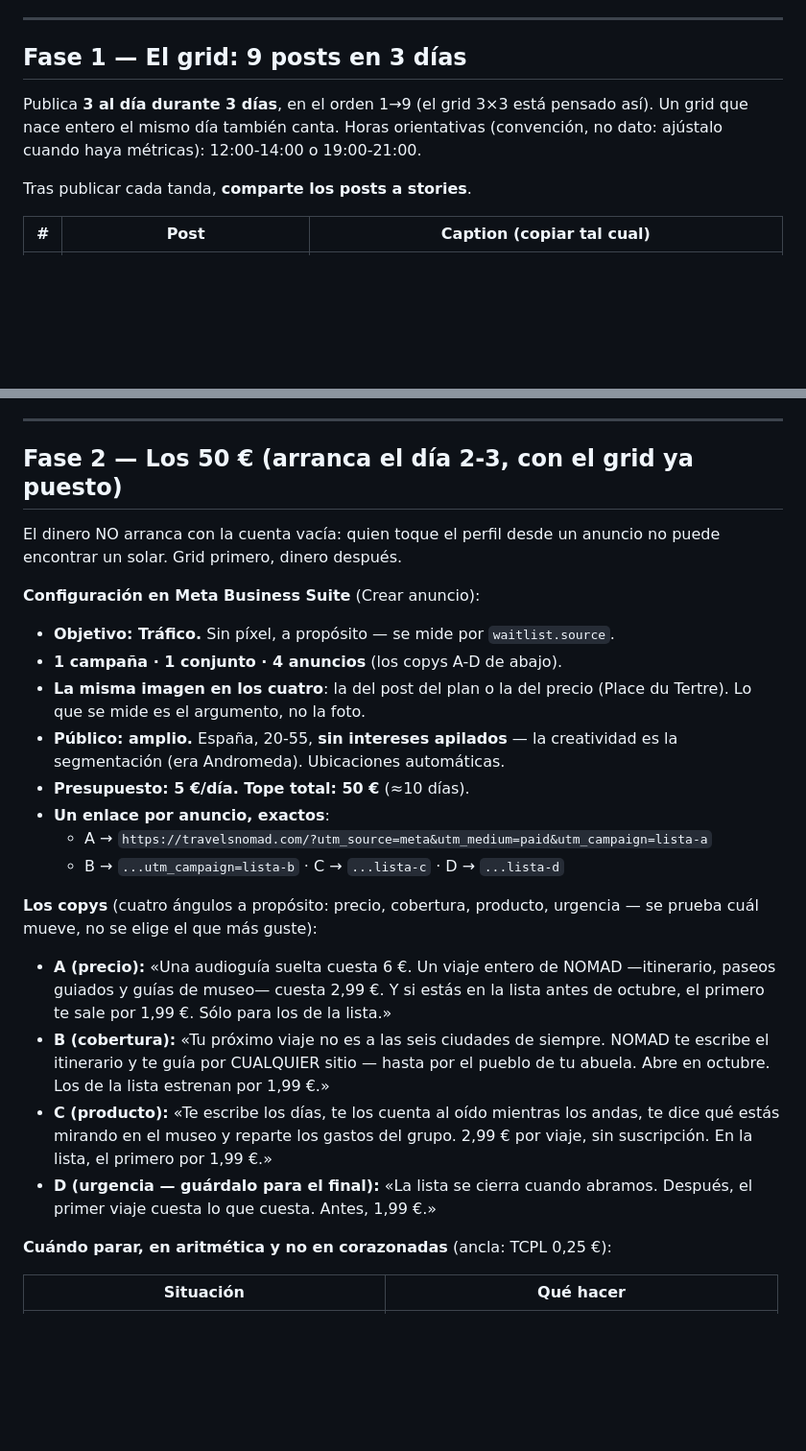
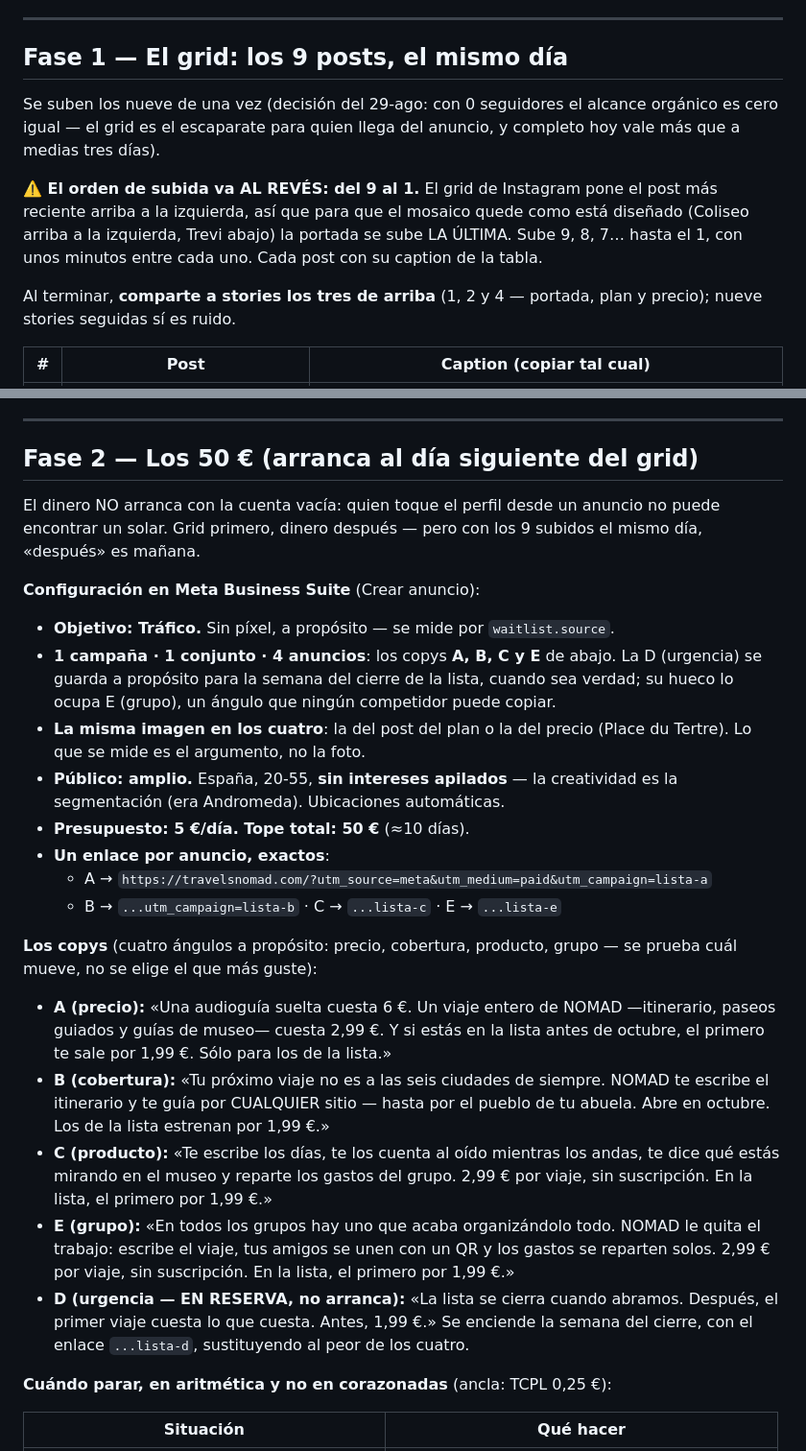
Before and after one commit to marcgodinezmartinez-gif/nomad-marketing, a Markdown page: docs/PLAN-INSTAGRAM.md, 2 parts joined by grey strips. Shown at 96% size. Rendered like a GitHub page; blank space fills up the shorter version.

Commit message:
Arranque de Instagram: los 9 el mismo día (del 9 al 1) y test A/B/C/E
Decisión del dueño del 29-ago: el grid entero hoy en vez de tres días de
goteo — con 0 seguidores el alcance orgánico es cero igual y el escaparate
completo desbloquea la campaña mañana. Corregido de paso el orden de subida,
que el plan tenía al revés: Instagram pone lo más reciente arriba a la
izquierda, así que el mosaico diseñado exige subir del 9 al 1.

En el test entra el copy E (grupo): cuatro ángulos precio/cobertura/producto/
grupo. La D (urgencia) queda en reserva para la semana del cierre de la
lista, que es cuando es verdad, con su enlace lista-d intacto.

Co-Authored-By: Claude Fable 5 <noreply@anthropic.com>
Claude-Session: https://claude.ai/code/session_01TPH2QzcPyPVFcV4vKBua5w

```diff
--- a/docs/PLAN-INSTAGRAM.md
+++ b/docs/PLAN-INSTAGRAM.md
@@ -49,13 +49,19 @@ septiembre y tiene su propio documento.
 
 ---
 
-## Fase 1 — El grid: 9 posts en 3 días
+## Fase 1 — El grid: los 9 posts, el mismo día
 
-Publica **3 al día durante 3 días**, en el orden 1→9 (el grid 3×3 está pensado así). Un
-grid que nace entero el mismo día también canta. Horas orientativas (convención, no dato:
-ajústalo cuando haya métricas): 12:00-14:00 o 19:00-21:00.
+Se suben los nueve de una vez (decisión del 29-ago: con 0 seguidores el alcance orgánico
+es cero igual — el grid es el escaparate para quien llega del anuncio, y completo hoy vale
+más que a medias tres días).
 
-Tras publicar cada tanda, **comparte los posts a stories**.
+**⚠️ El orden de subida va AL REVÉS: del 9 al 1.** El grid de Instagram pone el post más
+reciente arriba a la izquierda, así que para que el mosaico quede como está diseñado
+(Coliseo arriba a la izquierda, Trevi abajo) la portada se sube LA ÚLTIMA. Sube 9, 8, 7…
+hasta el 1, con unos minutos entre cada uno. Cada post con su caption de la tabla.
+
+Al terminar, **comparte a stories los tres de arriba** (1, 2 y 4 — portada, plan y
+precio); nueve stories seguidas sí es ruido.
 
 | # | Post | Caption (copiar tal cual) |
 |---|---|---|
@@ -81,15 +87,18 @@ Notas:
 
 ---
 
-## Fase 2 — Los 50 € (arranca el día 2-3, con el grid ya puesto)
+## Fase 2 — Los 50 € (arranca al día siguiente del grid)
 
 El dinero NO arranca con la cuenta vacía: quien toque el perfil desde un anuncio no puede
-encontrar un solar. Grid primero, dinero después.
+encontrar un solar. Grid primero, dinero después — pero con los 9 subidos el mismo día,
+«después» es mañana.
 
 **Configuración en Meta Business Suite** (Crear anuncio):
 
 - **Objetivo: Tráfico.** Sin píxel, a propósito — se mide por `waitlist.source`.
-- **1 campaña · 1 conjunto · 4 anuncios** (los copys A-D de abajo).
+- **1 campaña · 1 conjunto · 4 anuncios**: los copys **A, B, C y E** de abajo. La D
+  (urgencia) se guarda a propósito para la semana del cierre de la lista, cuando sea
+  verdad; su hueco lo ocupa E (grupo), un ángulo que ningún competidor puede copiar.
 - **La misma imagen en los cuatro**: la del post del plan o la del precio (Place du
   Tertre). Lo que se mide es el argumento, no la foto.
 - **Público: amplio.** España, 20-55, **sin intereses apilados** — la creatividad es la
@@ -97,9 +106,9 @@ encontrar un solar. Grid primero, dinero después.
 - **Presupuesto: 5 €/día. Tope total: 50 €** (≈10 días).
 - **Un enlace por anuncio, exactos**:
   - A → `https://travelsnomad.com/?utm_source=meta&utm_medium=paid&utm_campaign=lista-a`
-  - B → `...utm_campaign=lista-b` · C → `...lista-c` · D → `...lista-d`
+  - B → `...utm_campaign=lista-b` · C → `...lista-c` · E → `...lista-e`
 
-**Los copys** (cuatro ángulos a propósito: precio, cobertura, producto, urgencia — se
+**Los copys** (cuatro ángulos a propósito: precio, cobertura, producto, grupo — se
 prueba cuál mueve, no se elige el que más guste):
 
 - **A (precio):** «Una audioguía suelta cuesta 6 €. Un viaje entero de NOMAD —itinerario,
@@ -111,8 +120,12 @@ prueba cuál mueve, no se elige el que más guste):
 - **C (producto):** «Te escribe los días, te los cuenta al oído mientras los andas, te
   dice qué estás mirando en el museo y reparte los gastos del grupo. 2,99 € por viaje, sin
   suscripción. En la lista, el primero por 1,99 €.»
-- **D (urgencia — guárdalo para el final):** «La lista se cierra cuando abramos. Después,
-  el primer viaje cuesta lo que cuesta. Antes, 1,99 €.»
+- **E (grupo):** «En todos los grupos hay uno que acaba organizándolo todo. NOMAD le
+  quita el trabajo: escribe el viaje, tus amigos se unen con un QR y los gastos se
+  reparten solos. 2,99 € por viaje, sin suscripción. En la lista, el primero por 1,99 €.»
+- **D (urgencia — EN RESERVA, no arranca):** «La lista se cierra cuando abramos. Después,
+  el primer viaje cuesta lo que cuesta. Antes, 1,99 €.» Se enciende la semana del cierre,
+  con el enlace `...lista-d`, sustituyendo al peor de los cuatro.
 
 **Cuándo parar, en aritmética y no en corazonadas** (ancla: TCPL 0,25 €):
 
```
Also changed, not shown: other parts of docs/PLAN-INSTAGRAM.md (+5 -5 lines), docs/LANZAMIENTO-PUBLICIDAD.md (+6 -0 lines).
